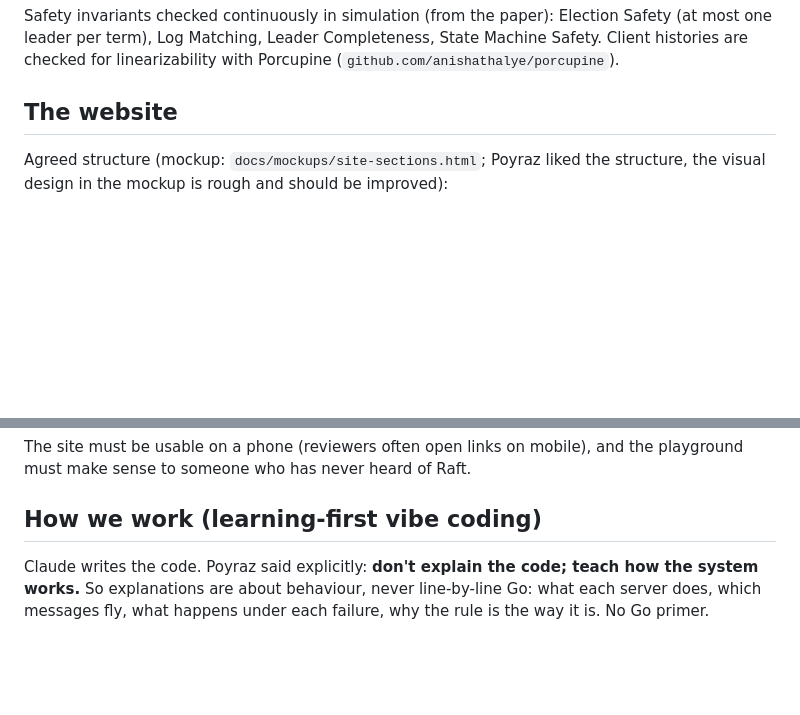
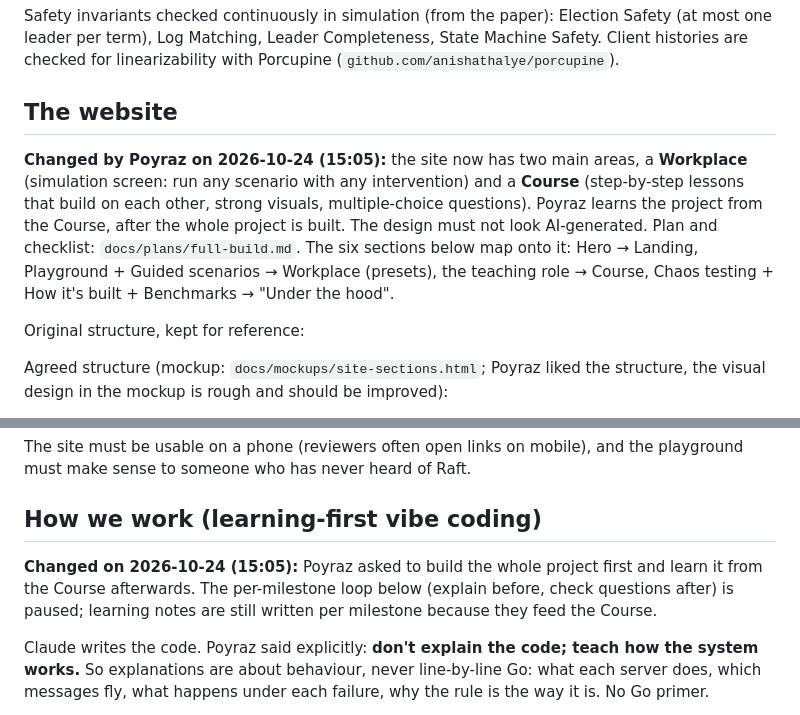
Before and after one commit to pBariskan/Raft, a Markdown page: PROJECT.md, 2 parts joined by grey strips. Rendered like a GitHub page; blank space fills up the shorter version.

```diff
--- a/PROJECT.md
+++ b/PROJECT.md
@@ -136,6 +136,16 @@ checked for linearizability with Porcupine (`github.com/anishathalye/porcupine`)
 
 ## The website
 
+**Changed by Poyraz on 2026-10-24 (15:05):** the site now has two main areas, a **Workplace**
+(simulation screen: run any scenario with any intervention) and a **Course** (step-by-step lessons
+that build on each other, strong visuals, multiple-choice questions). Poyraz learns the project from
+the Course, after the whole project is built. The design must not look AI-generated. Plan and
+checklist: `docs/plans/full-build.md`. The six sections below map onto it: Hero → Landing,
+Playground + Guided scenarios → Workplace (presets), the teaching role → Course, Chaos testing +
+How it's built + Benchmarks → "Under the hood".
+
+Original structure, kept for reference:
+
 Agreed structure (mockup: `docs/mockups/site-sections.html`; Poyraz liked the structure, the
 visual design in the mockup is rough and should be improved):
 
@@ -164,6 +174,11 @@ The site must be usable on a phone (reviewers often open links on mobile), and t
 make sense to someone who has never heard of Raft.
 
 ## How we work (learning-first vibe coding)
+
+**Changed on 2026-10-24 (15:05):** Poyraz asked to build the whole project first and learn it from
+the Course afterwards. The per-milestone loop below (explain before, check questions after) is
+paused; learning notes are still written per milestone because they feed the Course.
+
 
 Claude writes the code. Poyraz said explicitly: **don't explain the code; teach how the system
 works.** So explanations are about behaviour, never line-by-line Go: what each server does, which
```
Also changed, not shown: CLAUDE.md (+3 -2 lines), docs/plans/full-build.md (added, +72 -0 lines).
